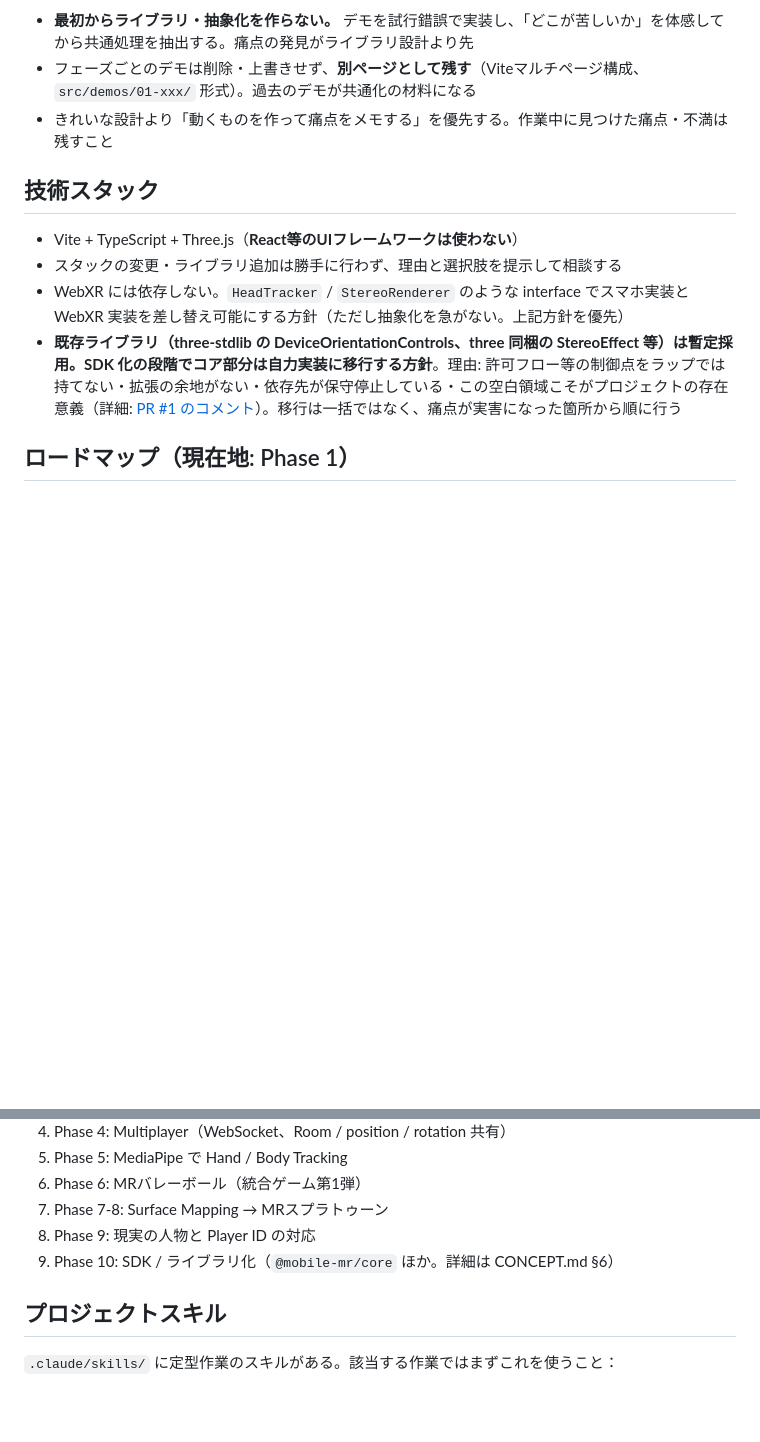
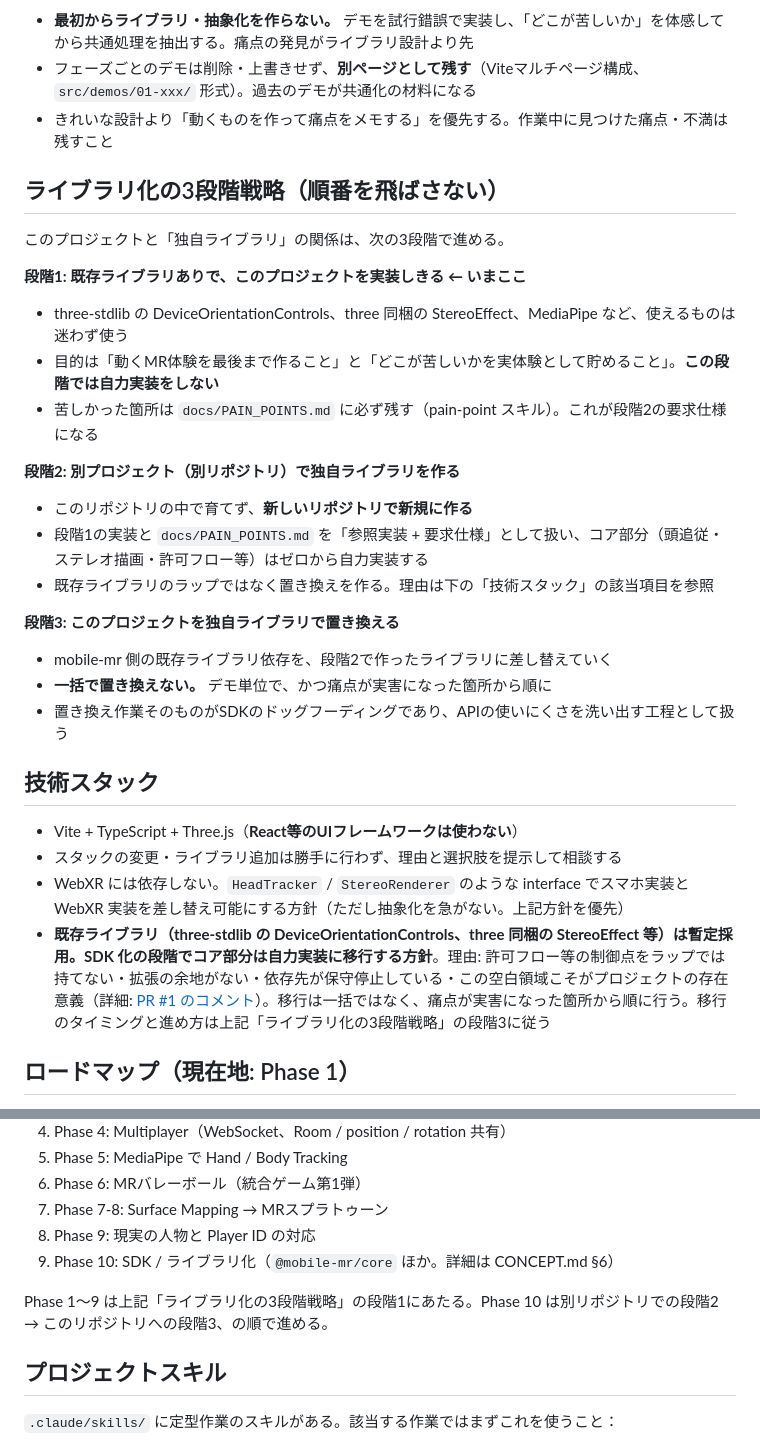
Before and after one commit to na2kera/mobile-mr, a Markdown page: CLAUDE.md, 2 parts joined by grey strips. GitHub-like rendering; blank space fills up the shorter version.

```diff
--- a/CLAUDE.md
+++ b/CLAUDE.md
@@ -15,12 +15,34 @@
 - フェーズごとのデモは削除・上書きせず、**別ページとして残す**（Viteマルチページ構成、`src/demos/01-xxx/` 形式）。過去のデモが共通化の材料になる
 - きれいな設計より「動くものを作って痛点をメモする」を優先する。作業中に見つけた痛点・不満は残すこと
 
+## ライブラリ化の3段階戦略（順番を飛ばさない）
+
+このプロジェクトと「独自ライブラリ」の関係は、次の3段階で進める。
+
+**段階1: 既存ライブラリありで、このプロジェクトを実装しきる ← いまここ**
+
+- three-stdlib の DeviceOrientationControls、three 同梱の StereoEffect、MediaPipe など、使えるものは迷わず使う
+- 目的は「動くMR体験を最後まで作ること」と「どこが苦しいかを実体験として貯めること」。**この段階では自力実装をしない**
+- 苦しかった箇所は `docs/PAIN_POINTS.md` に必ず残す（pain-point スキル）。これが段階2の要求仕様になる
+
+**段階2: 別プロジェクト（別リポジトリ）で独自ライブラリを作る**
+
+- このリポジトリの中で育てず、**新しいリポジトリで新規に作る**
+- 段階1の実装と `docs/PAIN_POINTS.md` を「参照実装 + 要求仕様」として扱い、コア部分（頭追従・ステレオ描画・許可フロー等）はゼロから自力実装する
+- 既存ライブラリのラップではなく置き換えを作る。理由は下の「技術スタック」の該当項目を参照
+
+**段階3: このプロジェクトを独自ライブラリで置き換える**
+
+- mobile-mr 側の既存ライブラリ依存を、段階2で作ったライブラリに差し替えていく
+- **一括で置き換えない。** デモ単位で、かつ痛点が実害になった箇所から順に
+- 置き換え作業そのものがSDKのドッグフーディングであり、APIの使いにくさを洗い出す工程として扱う
+
 ## 技術スタック
 
 - Vite + TypeScript + Three.js（**React等のUIフレームワークは使わない**）
 - スタックの変更・ライブラリ追加は勝手に行わず、理由と選択肢を提示して相談する
 - WebXR には依存しない。`HeadTracker` / `StereoRenderer` のような interface でスマホ実装と WebXR 実装を差し替え可能にする方針（ただし抽象化を急がない。上記方針を優先）
-- **既存ライブラリ（three-stdlib の DeviceOrientationControls、three 同梱の StereoEffect 等）は暫定採用。SDK 化の段階でコア部分は自力実装に移行する方針**。理由: 許可フロー等の制御点をラップでは持てない・拡張の余地がない・依存先が保守停止している・この空白領域こそがプロジェクトの存在意義（詳細: [PR #1 のコメント](https://github.com/na2kera/mobile-mr/pull/1#issuecomment-5255304585)）。移行は一括ではなく、痛点が実害になった箇所から順に行う
+- **既存ライブラリ（three-stdlib の DeviceOrientationControls、three 同梱の StereoEffect 等）は暫定採用。SDK 化の段階でコア部分は自力実装に移行する方針**。理由: 許可フロー等の制御点をラップでは持てない・拡張の余地がない・依存先が保守停止している・この空白領域こそがプロジェクトの存在意義（詳細: [PR #1 のコメント](https://github.com/na2kera/mobile-mr/pull/1#issuecomment-5255304585)）。移行は一括ではなく、痛点が実害になった箇所から順に行う。移行のタイミングと進め方は上記「ライブラリ化の3段階戦略」の段階3に従う
 
 ## ロードマップ（現在地: Phase 1）
 
@@ -33,6 +55,8 @@
 7. Phase 7-8: Surface Mapping → MRスプラトゥーン
 8. Phase 9: 現実の人物と Player ID の対応
 9. Phase 10: SDK / ライブラリ化（`@mobile-mr/core` ほか。詳細は CONCEPT.md §6）
+
+Phase 1〜9 は上記「ライブラリ化の3段階戦略」の段階1にあたる。Phase 10 は別リポジトリでの段階2 → このリポジトリへの段階3、の順で進める。
 
 ## プロジェクトスキル
 
```
Also changed, not shown: docs/CONCEPT.md (+21 -0 lines).
